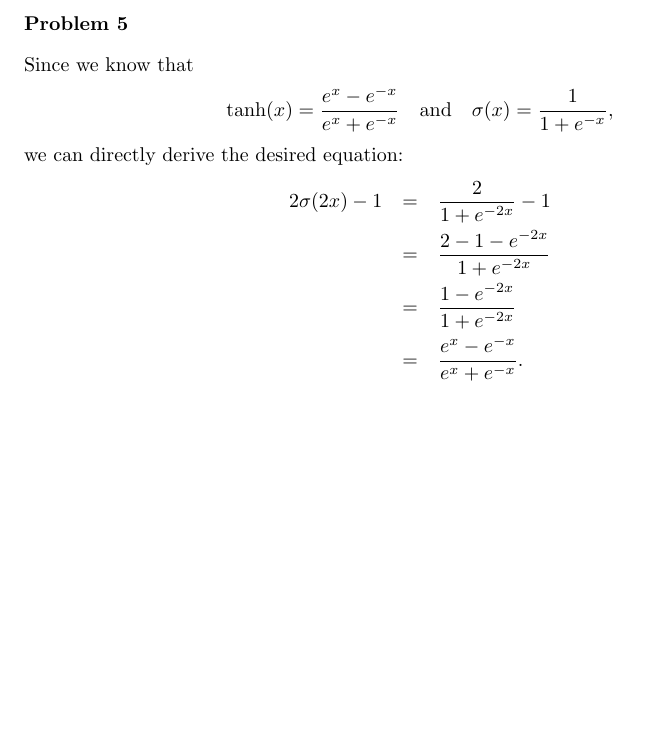
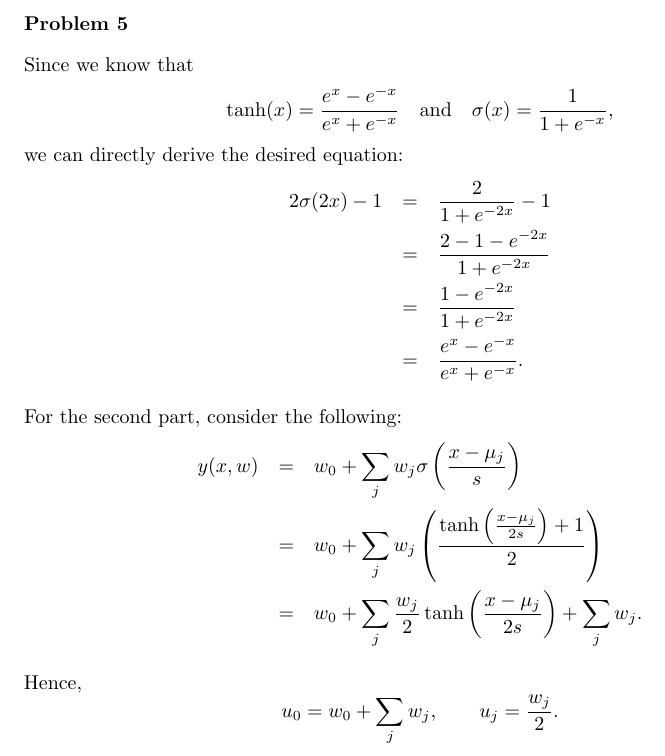
Before and after one commit to mseravalli/machine-learing-tum-ws2012, a LaTeX problem sheet (ex5/assignment05.tex, which reads ex5/texs/3prob.tex): part of page 4 of 4, cut so that both start at the same text, the shorter picture padded with empty space. Compiled offline with pdfLaTeX.

Commit message:
problem 5 is finished

```diff
--- a/ex5/texs/3prob.tex
+++ b/ex5/texs/3prob.tex
@@ -9,3 +9,12 @@ we can directly derive the desired equation:
               &=& \frac{1 - e^{-2x}}{1 + e^{-2x}} \\
               &=& \frac{e^x - e^{-x}}{e^x + e^{-x}}.
 \end{eqnarray*}
+
+For the second part, consider the following:
+\begin{eqnarray*}
+  y(x,w) &=& w_0 + \sum_jw_j\sigma\left(\frac{x-\mu_j}{s}\right) \\
+         &=& w_0 + \sum_jw_j\left(\frac{\tanh\left(\frac{x-\mu_j}{2s}\right) + 1}{2} \right)\\
+         &=& w_0 + \sum_j\frac{w_j}{2}\tanh\left(\frac{x-\mu_j}{2s}\right)  + \sum_jw_j.
+\end{eqnarray*}
+
+Hence, \[ u_0 = w_0 + \sum_jw_j, \qquad u_j = \frac{w_j}{2}.\]
```
